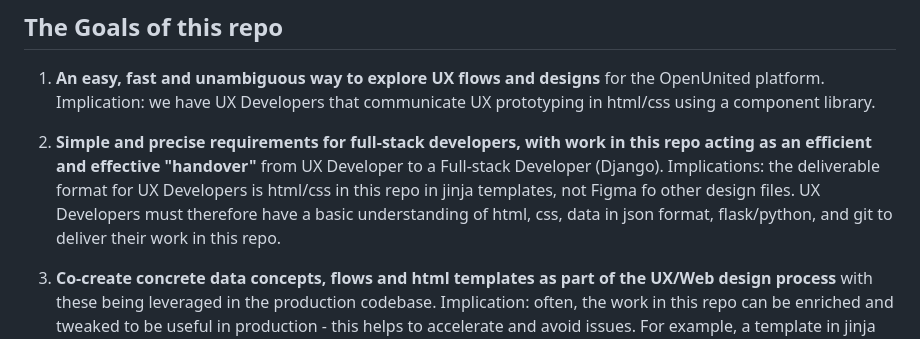
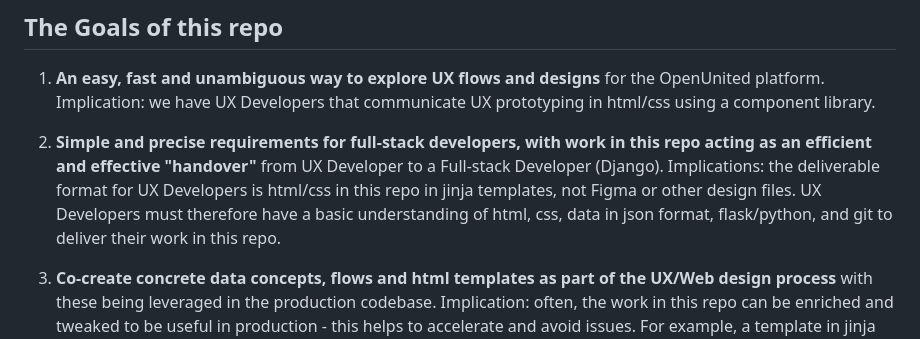
Before and after one commit to OpenUnited/ux-prototype, a Markdown page: README.md, the part around the change. Rendered like a GitHub page.

```diff
--- a/README.md
+++ b/README.md
@@ -26,6 +26,6 @@ We expect that by doing our UX/UI prototyping/specification this way, and simpli
 
 1) **An easy, fast and unambiguous way to explore UX flows and designs** for the OpenUnited platform. Implication: we have UX Developers that communicate UX prototyping in html/css using a component library.
 
-2) **Simple and precise requirements for full-stack developers, with work in this repo acting as an efficient and effective "handover"** from UX Developer to a Full-stack Developer (Django). Implications: the deliverable format for UX Developers is html/css in this repo in jinja templates, not Figma fo other design files. UX Developers must therefore have a basic understanding of html, css, data in json format, flask/python, and git to deliver their work in this repo.
+2) **Simple and precise requirements for full-stack developers, with work in this repo acting as an efficient and effective "handover"** from UX Developer to a Full-stack Developer (Django). Implications: the deliverable format for UX Developers is html/css in this repo in jinja templates, not Figma or other design files. UX Developers must therefore have a basic understanding of html, css, data in json format, flask/python, and git to deliver their work in this repo.
 
 3) **Co-create concrete data concepts, flows and html templates as part of the UX/Web design process** with these being leveraged in the production codebase. Implication: often, the work in this repo can be enriched and tweaked to be useful in production - this helps to accelerate and avoid issues. For example, a template in jinja format in this prototyping repo may be extremely similar to the one use in production. Data models used in this repo are also likely to be extremely similar to production, and vice versa.
```
